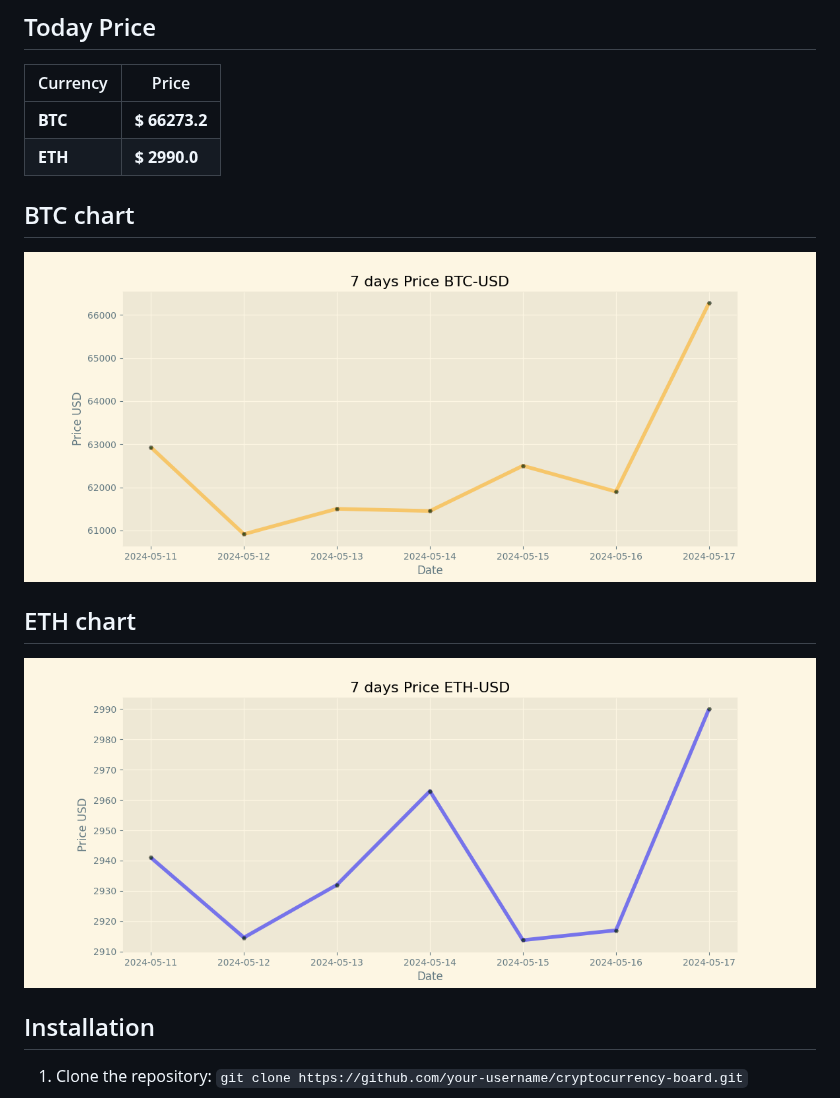
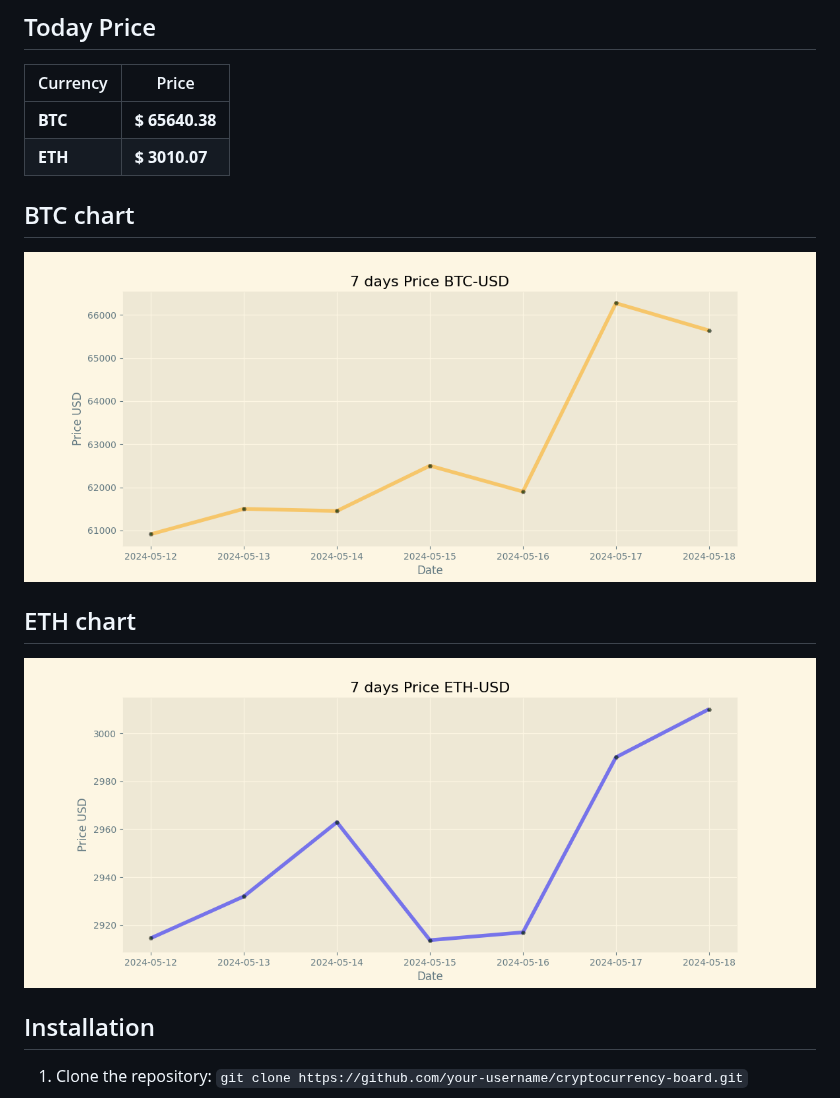
Before and after one commit to vladtara/cryptocurrency-board, a Markdown page: README.md, the part around the change. Rendered like a GitHub page; pictures changed too: img/btc-usd.png, img/eth-usd.png.

Commit message:
Duty Updates 2024-05-18

```diff
--- a/README.md
+++ b/README.md
@@ -9,8 +9,8 @@
 
 | Currency | Price           |
 | -------- | --------------- |
-| **BTC**  | **$ 66273.2** |
-| **ETH**  | **$ 2990.0** |
+| **BTC**  | **$ 65640.38** |
+| **ETH**  | **$ 3010.07** |
 
 ## BTC chart
 
```
Also changed, not shown: 2 other files.
